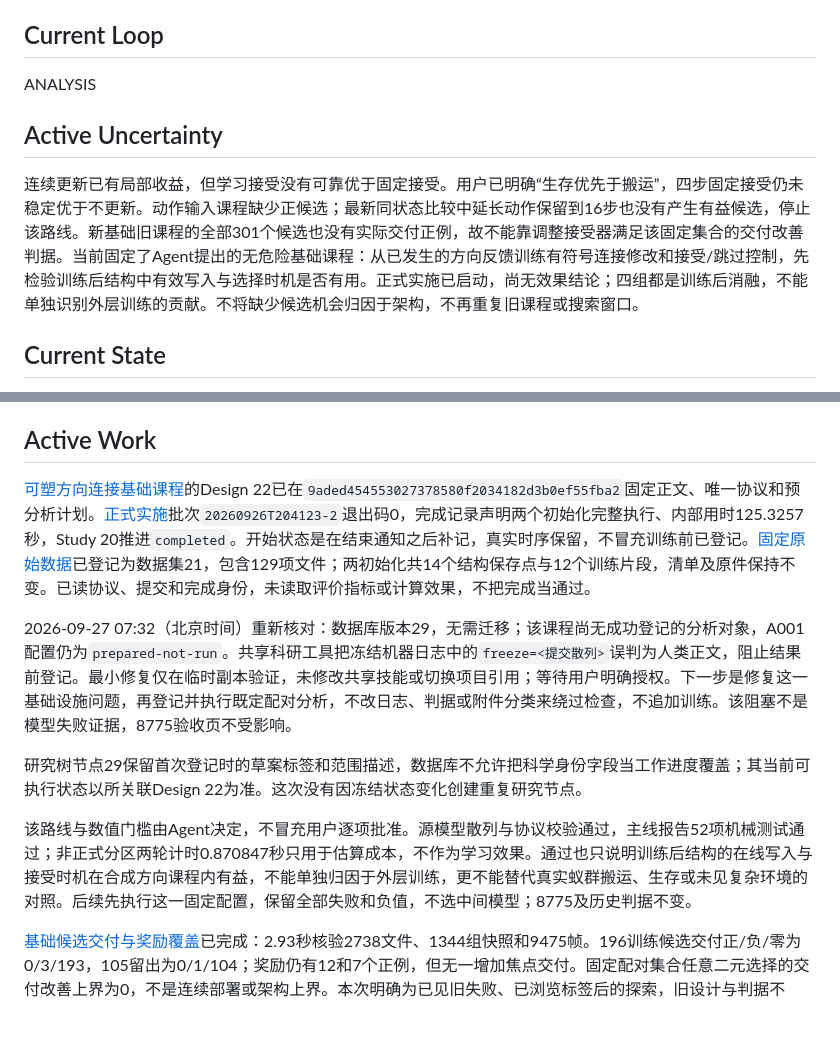
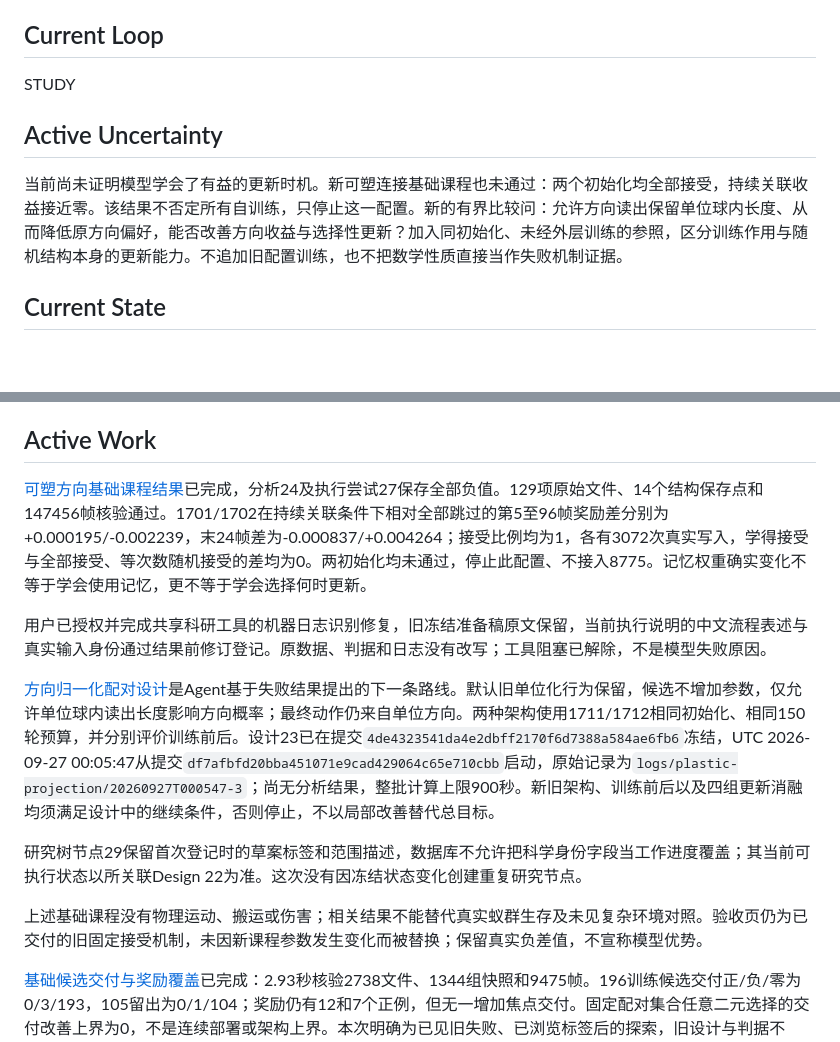
Before and after one commit to Akira-TL/Antomony, a Markdown page: RESEARCH.md, 2 parts joined by grey strips. Rendered like a GitHub page; blank space fills up the shorter version.

Commit message:
DOCS: (research) 记录基础课程失败与配对实验正在实施

```diff
--- a/RESEARCH.md
+++ b/RESEARCH.md
@@ -10,11 +10,11 @@
 
 ## Current Loop
 
-ANALYSIS
+STUDY
 
 ## Active Uncertainty
 
-连续更新已有局部收益，但学习接受没有可靠优于固定接受。用户已明确“生存优先于搬运”，四步固定接受仍未稳定优于不更新。动作输入课程缺少正候选；最新同状态比较中延长动作保留到16步也没有产生有益候选，停止该路线。新基础旧课程的全部301个候选也没有实际交付正例，故不能靠调整接受器满足该固定集合的交付改善判据。当前固定了Agent提出的无危险基础课程：从已发生的方向反馈训练有符号连接修改和接受/跳过控制，先检验训练后结构中有效写入与选择时机是否有用。正式实施已启动，尚无效果结论；四组都是训练后消融，不能单独识别外层训练的贡献。不将缺少候选机会归因于架构，不再重复旧课程或搜索窗口。
+当前尚未证明模型学会了有益的更新时机。新可塑连接基础课程也未通过：两个初始化均全部接受，持续关联收益接近零。该结果不否定所有自训练，只停止这一配置。新的有界比较问：允许方向读出保留单位球内长度、从而降低原方向偏好，能否改善方向收益与选择性更新？加入同初始化、未经外层训练的参照，区分训练作用与随机结构本身的更新能力。不追加旧配置训练，也不把数学性质直接当作失败机制证据。
 
 ## Current State
 
@@ -26,13 +26,15 @@ ANALYSIS
 
 ## Active Work
 
-[可塑方向连接基础课程](designs/feedback-plasticity-course.md)的Design 22已在`9aded454553027378580f2034182d3b0ef55fba2`固定正文、唯一协议和预分析计划。[正式实施](study/feedback-plasticity-course/README.md)批次`20260926T204123-2`退出码0，完成记录声明两个初始化完整执行、内部用时125.3257秒，Study 20推进`completed`。开始状态是在结束通知之后补记，真实时序保留，不冒充训练前已登记。[固定原始数据](data/feedback-plasticity-course/README.md)已登记为数据集21，包含129项文件；两初始化共14个结构保存点与12个训练片段，清单及原件保持不变。已读协议、提交和完成身份，未读取评价指标或计算效果，不把完成当通过。
+[可塑方向基础课程结果](analysis/feedback-plasticity-course/README.md)已完成，分析24及执行尝试27保存全部负值。129项原始文件、14个结构保存点和147456帧核验通过。1701/1702在持续关联条件下相对全部跳过的第5至96帧奖励差分别为+0.000195/-0.002239，末24帧差为-0.000837/+0.004264；接受比例均为1，各有3072次真实写入，学得接受与全部接受、等次数随机接受的差均为0。两初始化均未通过，停止此配置、不接入8775。记忆权重确实变化不等于学会使用记忆，更不等于学会选择何时更新。
 
-2026-09-27 07:32（北京时间）重新核对：数据库版本29，无需迁移；该课程尚无成功登记的分析对象，A001配置仍为`prepared-not-run`。共享科研工具把冻结机器日志中的`freeze=<提交散列>`误判为人类正文，阻止结果前登记。最小修复仅在临时副本验证，未修改共享技能或切换项目引用；等待用户明确授权。下一步是修复这一基础设施问题，再登记并执行既定配对分析，不改日志、判据或附件分类来绕过检查，不追加训练。该阻塞不是模型失败证据，8775验收页不受影响。
+用户已授权并完成共享科研工具的机器日志识别修复，旧冻结准备稿原文保留，当前执行说明的中文流程表述与真实输入身份通过结果前修订登记。原数据、判据和日志没有改写；工具阻塞已解除，不是模型失败原因。
+
+[方向归一化配对设计](designs/plastic-projection.md)是Agent基于失败结果提出的下一条路线。默认旧单位化行为保留，候选不增加参数，仅允许单位球内读出长度影响方向概率；最终动作仍来自单位方向。两种架构使用1711/1712相同初始化、相同150轮预算，并分别评价训练前后。设计23已在提交`4de4323541da4e2dbff2170f6d7388a584ae6fb6`冻结，UTC 2026-09-27 00:05:47从提交`df7afbfd20bba451071e9cad429064c65e710cbb`启动，原始记录为`logs/plastic-projection/20260927T000547-3`；尚无分析结果，整批计算上限900秒。新旧架构、训练前后以及四组更新消融均须满足设计中的继续条件，否则停止，不以局部改善替代总目标。
 
 研究树节点29保留首次登记时的草案标签和范围描述，数据库不允许把科学身份字段当工作进度覆盖；其当前可执行状态以所关联Design 22为准。这次没有因冻结状态变化创建重复研究节点。
 
-该路线与数值门槛由Agent决定，不冒充用户逐项批准。源模型散列与协议校验通过，主线报告52项机械测试通过；非正式分区两轮计时0.870847秒只用于估算成本，不作为学习效果。通过也只说明训练后结构的在线写入与接受时机在合成方向课程内有益，不能单独归因于外层训练，更不能替代真实蚁群搬运、生存或未见复杂环境的对照。后续先执行这一固定配置，保留全部失败和负值，不选中间模型；8775及历史判据不变。
+上述基础课程没有物理运动、搬运或伤害；相关结果不能替代真实蚁群生存及未见复杂环境对照。验收页仍为已交付的旧固定接受机制，未因新课程参数发生变化而被替换；保留真实负差值，不宣称模型优势。
 
 [基础候选交付与奖励覆盖](analysis/candidate-label-coverage/README.md)已完成：2.93秒核验2738文件、1344组快照和9475帧。196训练候选交付正/负/零为0/3/193，105留出为0/1/104；奖励仍有12和7个正例，但无一增加焦点交付。固定配对集合任意二元选择的交付改善上界为0，不是连续部署或架构上界。本次明确为已见旧失败、已浏览标签后的探索，旧设计与判据不改，不声称新的留出验证。下一步基础课程须先核对候选是否提供目标改善机会，再谈接受器学习；8775保持当前已交付入口。
 
```
